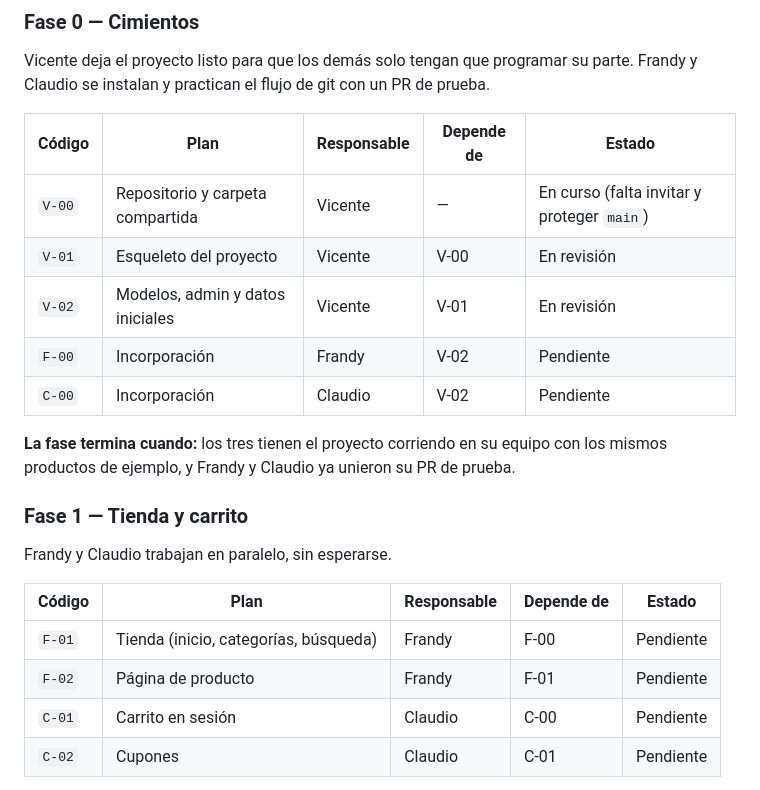
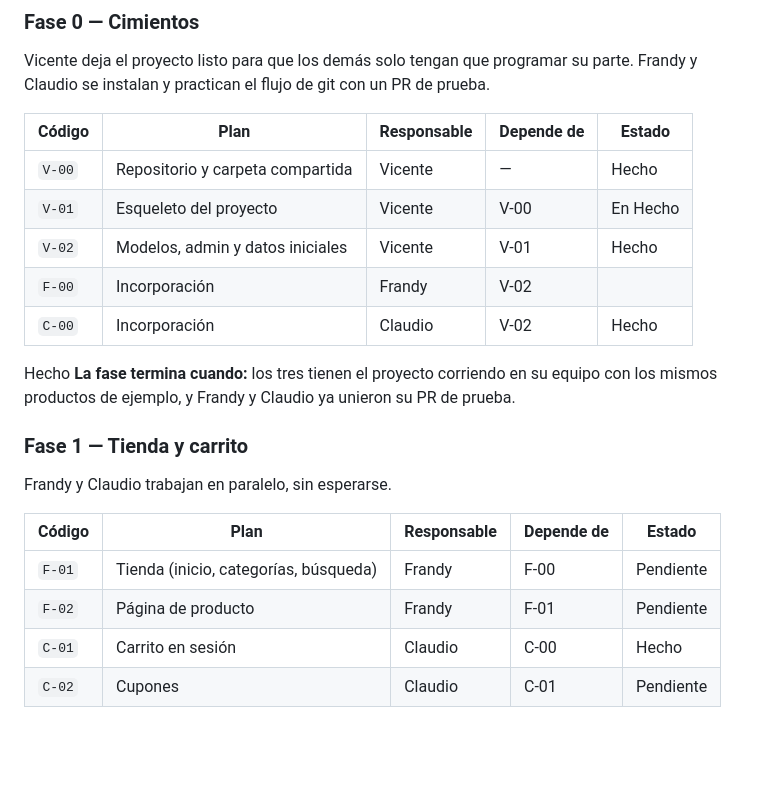
Before and after one commit to vicentealuna/ecommerce-django, a Markdown page: docs/planes/TABLERO.md, the part around the change. GitHub-like rendering; blank space fills up the shorter version.

Commit message:
Tablero: marca como hechos la Fase 0 y C-01

```diff
--- a/docs/planes/TABLERO.md
+++ b/docs/planes/TABLERO.md
@@ -38,12 +38,12 @@ Vicente deja el proyecto listo para que los demás solo tengan que programar su
 
 | Código | Plan | Responsable | Depende de | Estado |
 |--------|------|-------------|------------|--------|
-| `V-00` | Repositorio y carpeta compartida | Vicente | — | En curso (falta invitar y proteger `main`) |
-| `V-01` | Esqueleto del proyecto | Vicente | V-00 | En revisión |
-| `V-02` | Modelos, admin y datos iniciales | Vicente | V-01 | En revisión |
-| `F-00` | Incorporación | Frandy | V-02 | Pendiente |
-| `C-00` | Incorporación | Claudio | V-02 | Pendiente |
-
+| `V-00` | Repositorio y carpeta compartida | Vicente | — | Hecho|
+| `V-01` | Esqueleto del proyecto | Vicente | V-00 | En Hecho |
+| `V-02` | Modelos, admin y datos iniciales | Vicente | V-01 | Hecho |
+| `F-00` | Incorporación | Frandy | V-02 |  | Hecho
+| `C-00` | Incorporación | Claudio | V-02 | Hecho |
+Hecho
 **La fase termina cuando:** los tres tienen el proyecto corriendo en su equipo con los mismos productos de ejemplo, y Frandy y Claudio ya unieron su PR de prueba.
 
 ### Fase 1 — Tienda y carrito
@@ -54,7 +54,7 @@ Frandy y Claudio trabajan en paralelo, sin esperarse.
 |--------|------|-------------|------------|--------|
 | `F-01` | Tienda (inicio, categorías, búsqueda) | Frandy | F-00 | Pendiente |
 | `F-02` | Página de producto | Frandy | F-01 | Pendiente |
-| `C-01` | Carrito en sesión | Claudio | C-00 | Pendiente |
+| `C-01` | Carrito en sesión | Claudio | C-00 | Hecho |
 | `C-02` | Cupones | Claudio | C-01 | Pendiente |
 
 **La fase termina cuando:** se puede entrar a la tienda, abrir un producto, agregarlo al carrito, cambiar cantidades y aplicar un cupón.
```
